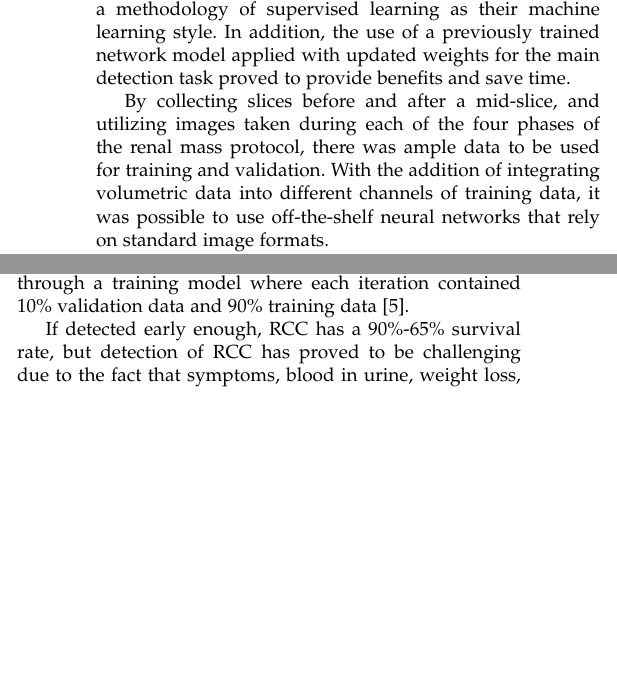
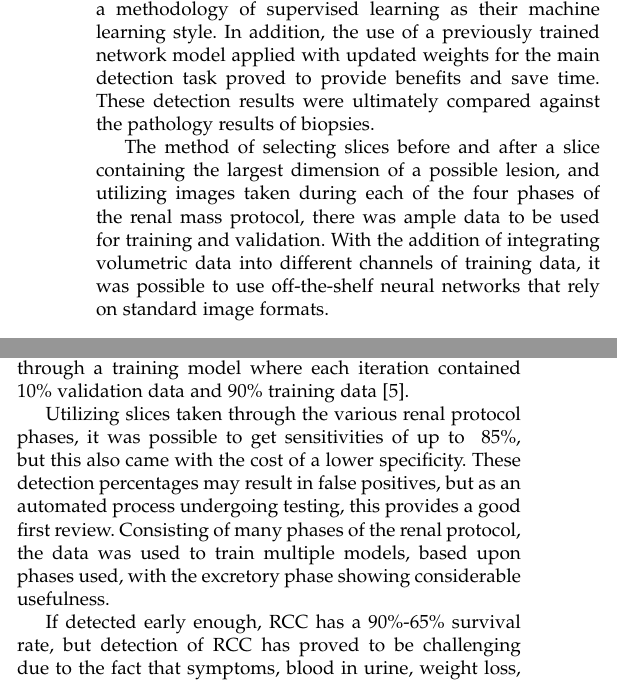
Before and after one commit to einsteinxx/CS168_2019_RENAL_LESION_DETECTION, a LaTeX paper (CS168_intro_latex/bare_adv2.tex): two parts of the columns of page 1 of 2, joined at a grey line, cut so that both start at the same text, the shorter picture padded with empty space. Compiled offline with pdfLaTeX; a missing font is replaced by an installed copy or a similar font; a LaTeX package or settings file that is missing is left out.

Commit message:
Added paragraphs about detection results

```diff
--- a/CS168_intro_latex/bare_adv2.tex
+++ b/CS168_intro_latex/bare_adv2.tex
@@ -29,15 +29,17 @@ Medical history is often considered when screening for RCC.  Beyond this there i
 By imaging with and without contrast and during differing phases of the contrast life within the renal tissue, it was possible to more clearly differentiate various areas of the kidney mass as the contrast is washed out of the organ. Being able to selectively mark and filter out non-lesion boundaries based upon the tissue shown from various phases allowed them to more clearly contour regions of interest. By keeping the image settings fairly constant across various CT devices and following a standardized contrast protocol, variability in the output images was kept to a minimum.
 
 %segmentation depends on the level of the MD
-As the data was previously segmented and labeled by trained radiologists, the authors were able to build upon a methodology of supervised learning as their machine learning style. In addition, the use of a previously trained network model applied with updated weights for the main detection task proved to provide benefits and save time.
+As the data was previously segmented and labeled by trained radiologists, the authors were able to build upon a methodology of supervised learning as their machine learning style. In addition, the use of a previously trained network model applied with updated weights for the main detection task proved to provide benefits and save time. These detection results were ultimately compared against the pathology results of biopsies.
 
 
 %minor details on the how they encode data to trick the tool
-By collecting slices before and after a mid-slice, and utilizing images taken during each of the four phases of the renal mass protocol, there was ample data to be used for training and validation. With the addition of integrating volumetric data into different channels of training data, it was possible to use off-the-shelf neural networks that rely on standard image formats.
+The method of selecting slices before and after a slice containing the largest dimension of a possible lesion, and utilizing images taken during each of the four phases of the renal mass protocol, there was ample data to be used for training and validation. With the addition of integrating volumetric data into different channels of training data, it was possible to use off-the-shelf neural networks that rely on standard image formats.
 
 
 Recent work attempts to differentiate between benign and malignant masses via Google’s TensorFlow software with the goal of automating and generalizing the method of characterization enough to be widely applicable and subjecting patients to less invasive procedures.   The method uses images derived from CT scans of renal masses and stacking them to create a 3D volume of interest (VOI).  Since TensorFlow requires 2D images, further refinement is required [5]. Once VOI datasets are created they are ran through a training model where each iteration contained 10\% validation data and 90\% training data [5].
 
+%some info on the results
+Utilizing slices taken through the various renal protocol phases, it was possible to get sensitivities of up to ~85\%, but this also came with the cost of a lower specificity. These detection percentages may result in false positives, but as an automated process undergoing testing, this provides a good first review.  Consisting of many phases of the renal protocol, the data was used to train multiple models, based upon phases used, with the excretory phase showing considerable usefulness.
 
 
 If detected early enough, RCC has a 90\%-65\% survival rate, but detection of RCC has proved to be challenging due to the fact that symptoms, blood in urine, weight loss, abdominal or flank pain can be caused by a number of other issues unrelated to the kidneys [6, 7]. Furthermore, symptoms are usually not seen until the disease as progressed sufficiently thus lowering the odds of early detection [6].  With these challenges in mind, it is important that there be a way to use CT scans to quickly and accurately eliminate or confirm RCC as a diagnosis.
```
